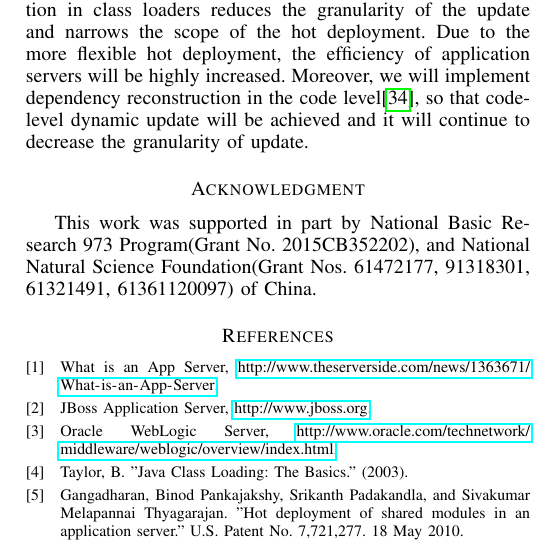
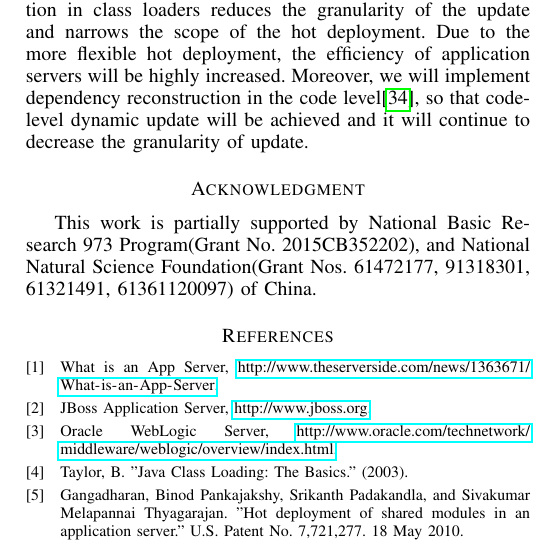
Before and after one commit to haaappy/COMPSAC-PAPER, a LaTeX paper (compsac.tex): part of one column of page 8 of 8, cut so that both start at the same text. Compiled offline with pdfLaTeX.

Commit message:
acknowledgement

```diff
--- a/compsac.tex
+++ b/compsac.tex
@@ -744,7 +744,7 @@ Moreover, we will implement dependency reconstruction in the code level\cite{fut
 % conference papers do not normally have an appendix
 % use section* for acknowledgement
 \section*{Acknowledgment}
-This work was supported in part by National Basic Research 973 Program(Grant No. 2015CB352202), and National Natural Science Foundation(Grant Nos. 61472177, 91318301, 61321491, 61361120097) of China.
+This work is partially supported by National Basic Research 973 Program(Grant No. 2015CB352202), and National Natural Science Foundation(Grant Nos. 61472177, 91318301, 61321491, 61361120097) of China.
 
 % may modify acknowledgment
 
```
